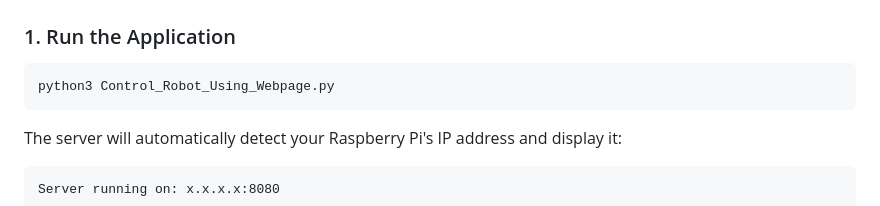
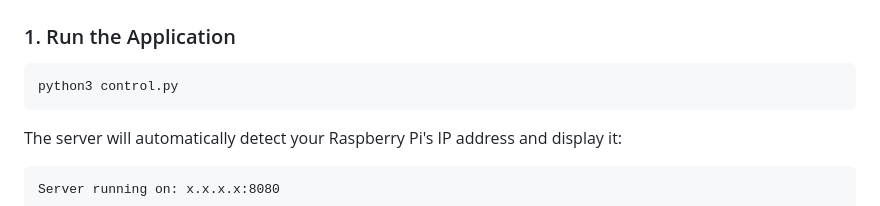
Before and after one commit to Udit-H/Pipeline_Defect_Detection_Rover, a Markdown page: README.md, the part around the change. GitHub-like rendering.

Commit message:
Update script name in README for running application

````diff
--- a/README.md
+++ b/README.md
@@ -103,7 +103,7 @@ cd Pipeline_Defect_Detection_Rover
 ### 1. Run the Application
 
 ```bash
-python3 Control_Robot_Using_Webpage.py
+python3 control.py
 ```
 
 The server will automatically detect your Raspberry Pi's IP address and display it:
````
